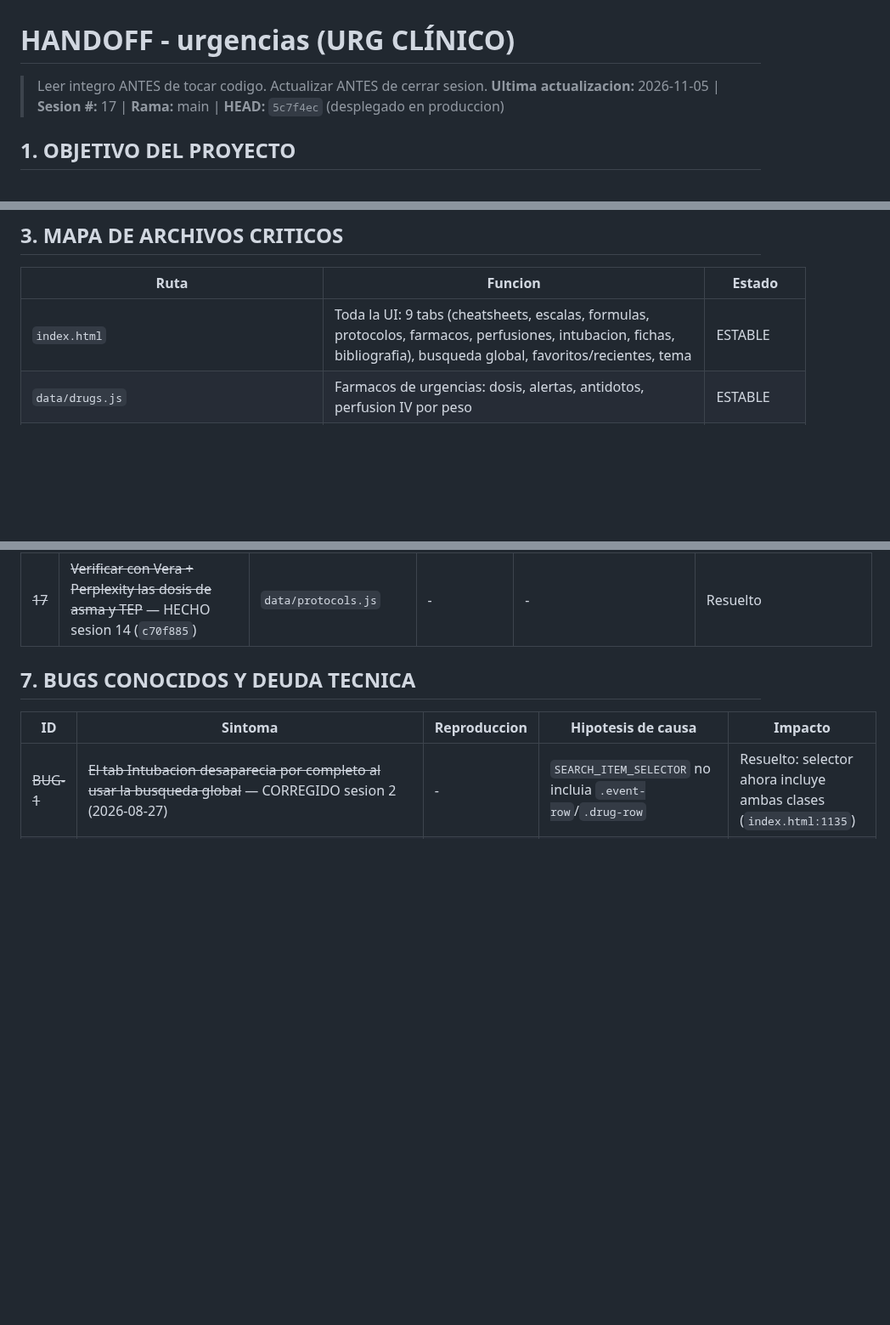
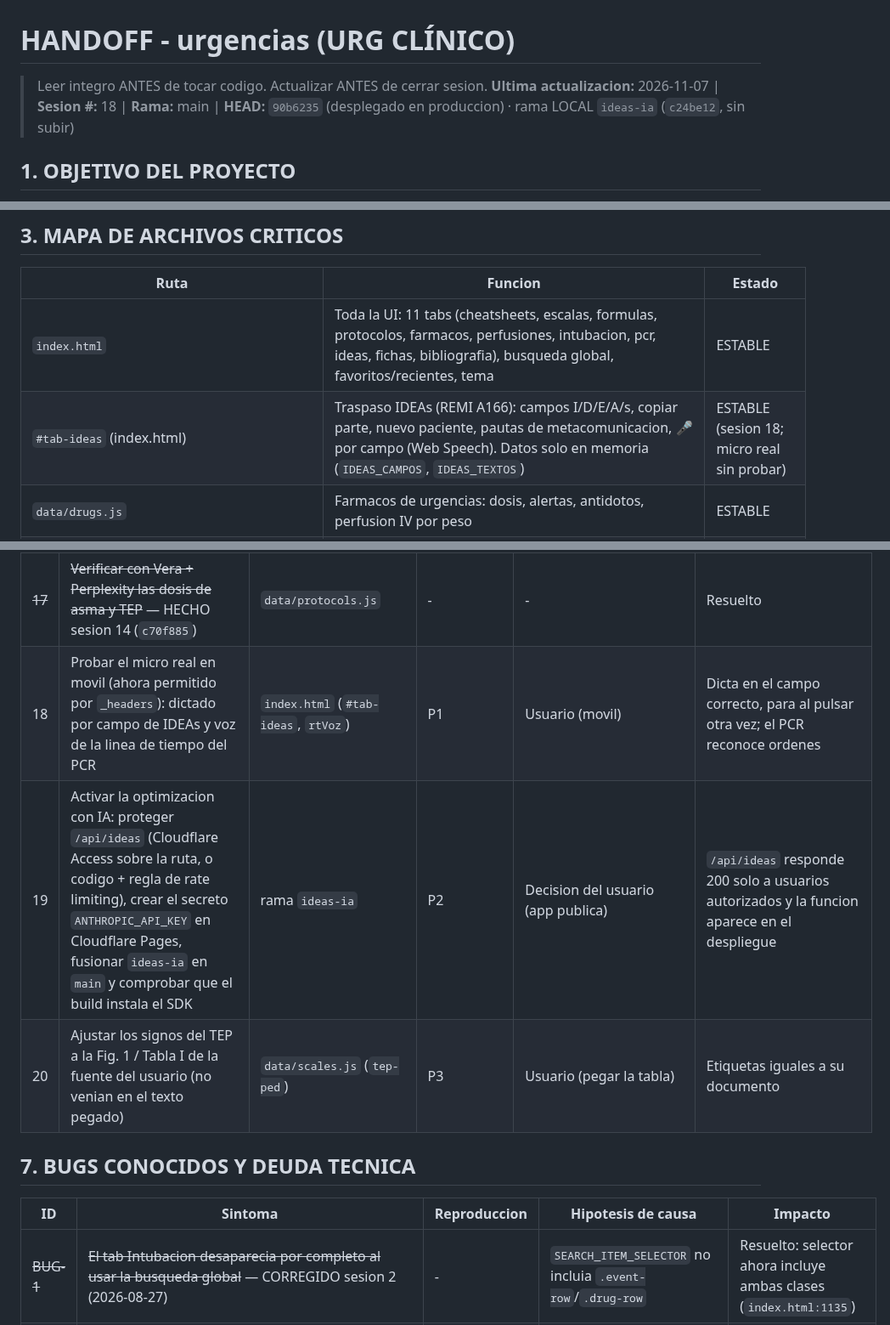
Before and after one commit to juliandavidhiguera/urgencias, a Markdown page: HANDOFF.md, 3 parts joined by grey strips. Shown at 85% size. Drawn GitHub-style; blank space fills up the shorter version.

```diff
--- a/HANDOFF.md
+++ b/HANDOFF.md
@@ -1,6 +1,6 @@
 # HANDOFF - urgencias (URG CLÍNICO)
 > Leer integro ANTES de tocar codigo. Actualizar ANTES de cerrar sesion.
-**Ultima actualizacion:** 2026-11-05 | **Sesion #:** 17 | **Rama:** main | **HEAD:** `5c7f4ec` (desplegado en produccion)
+**Ultima actualizacion:** 2026-11-07 | **Sesion #:** 18 | **Rama:** main | **HEAD:** `90b6235` (desplegado en produccion) · rama LOCAL `ideas-ia` (`c24be12`, sin subir)
 
 ## 1. OBJETIVO DEL PROYECTO
 PWA de consulta rapida para urgencias: cheatsheets, escalas clinicas, formulas, protocolos de codigos de activacion (IAM/ictus/trauma/sepsis/riesgo suicidio), farmacos con perfusion IV calculada por peso, checklist de intubacion/SIR, fichas tecnicas y bibliografia. "Terminado" no aplica (herramienta viva de uso clinico); cada sesion anade/corrige contenido o UI.
@@ -26,7 +26,8 @@ PWA de consulta rapida para urgencias: cheatsheets, escalas clinicas, formulas,
 ## 3. MAPA DE ARCHIVOS CRITICOS
 | Ruta | Funcion | Estado |
 |---|---|---|
-| `index.html` | Toda la UI: 9 tabs (cheatsheets, escalas, formulas, protocolos, farmacos, perfusiones, intubacion, fichas, bibliografia), busqueda global, favoritos/recientes, tema | ESTABLE |
+| `index.html` | Toda la UI: 11 tabs (cheatsheets, escalas, formulas, protocolos, farmacos, perfusiones, intubacion, pcr, ideas, fichas, bibliografia), busqueda global, favoritos/recientes, tema | ESTABLE |
+| `#tab-ideas` (index.html) | Traspaso IDEAs (REMI A166): campos I/D/E/A/s, copiar parte, nuevo paciente, pautas de metacomunicacion, 🎤 por campo (Web Speech). Datos solo en memoria (`IDEAS_CAMPOS`, `IDEAS_TEXTOS`) | ESTABLE (sesion 18; micro real sin probar) |
 | `data/drugs.js` | Farmacos de urgencias: dosis, alertas, antidotos, perfusion IV por peso | ESTABLE |
 | `data/fichas.js` | 75 fichas tecnicas de medicamentos (generadas desde `medicamentos/*.md`) | ESTABLE |
 | `data/intubacion.js` + tab `#tab-intubacion` (linea 919) | Checklist SIR, registro de dosis administrada/hora, perfusiones de mantenimiento post-intubacion | EN_CURSO (foco de las ultimas 7 sesiones de commits) |
@@ -192,6 +203,9 @@ PWA de consulta rapida para urgencias: cheatsheets, escalas clinicas, formulas,
 | 15 | Verificar con fuente primaria lo que GOLD 2026 no cubre en el protocolo EPOC: criterios de UCI del Word (PaO2 <40, pH <7,25, en figura no extraible), parametros de VMNI (EPAP 4–6/IPAP 10–12 → 18–20), gasometria a 30–60 min, metilprednisolona 40 mg IV | `data/protocols.js`, Word del protocolo | P3 | - | Cada dato con cita (ERS/ATS 2017 u otra) o marcado como pauta local |
 | 16 | Probar el evaluador EPOC en movil real y en modo oscuro (layout 390px y oscuro ya verificados en escritorio, sesion 13) | `index.html` (`.pe-*`) | P3 | Usuario (movil) | Campos legibles a ancho de movil y colores de gravedad con contraste en oscuro |
 | ~~17~~ | ~~Verificar con Vera + Perplexity las dosis de asma y TEP~~ — HECHO sesion 14 (`c70f885`) | `data/protocols.js` | - | - | Resuelto |
+| 18 | Probar el micro real en movil (ahora permitido por `_headers`): dictado por campo de IDEAs y voz de la linea de tiempo del PCR | `index.html` (`#tab-ideas`, `rtVoz`) | P1 | Usuario (movil) | Dicta en el campo correcto, para al pulsar otra vez; el PCR reconoce ordenes |
+| 19 | Activar la optimizacion con IA: proteger `/api/ideas` (Cloudflare Access sobre la ruta, o codigo + regla de rate limiting), crear el secreto `ANTHROPIC_API_KEY` en Cloudflare Pages, fusionar `ideas-ia` en `main` y comprobar que el build instala el SDK | rama `ideas-ia` | P2 | Decision del usuario (app publica) | `/api/ideas` responde 200 solo a usuarios autorizados y la funcion aparece en el despliegue |
+| 20 | Ajustar los signos del TEP a la Fig. 1 / Tabla I de la fuente del usuario (no venian en el texto pegado) | `data/scales.js` (`tep-ped`) | P3 | Usuario (pegar la tabla) | Etiquetas iguales a su documento |
 
 ## 7. BUGS CONOCIDOS Y DEUDA TECNICA
 | ID | Sintoma | Reproduccion | Hipotesis de causa | Impacto |
```
Also changed, not shown: other parts of HANDOFF.md (+16 -2 lines).
